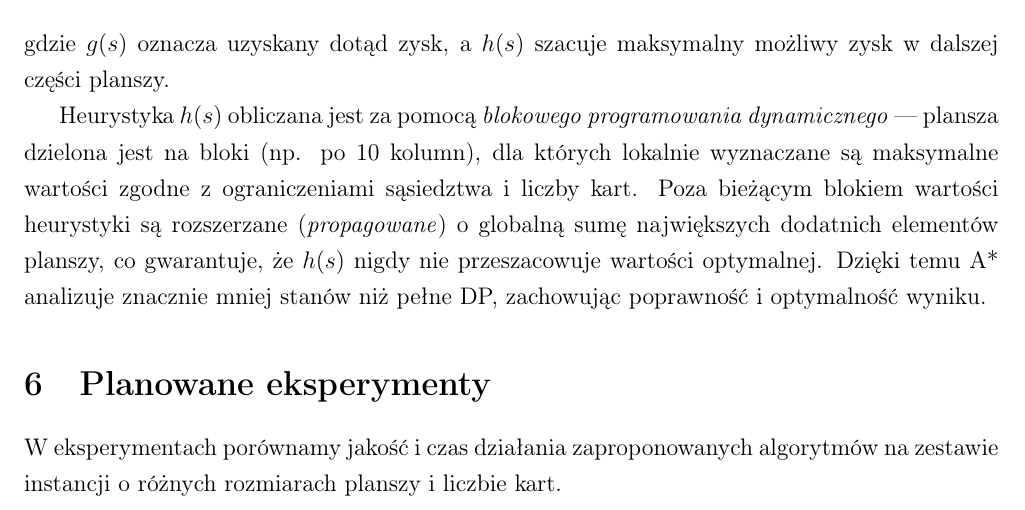
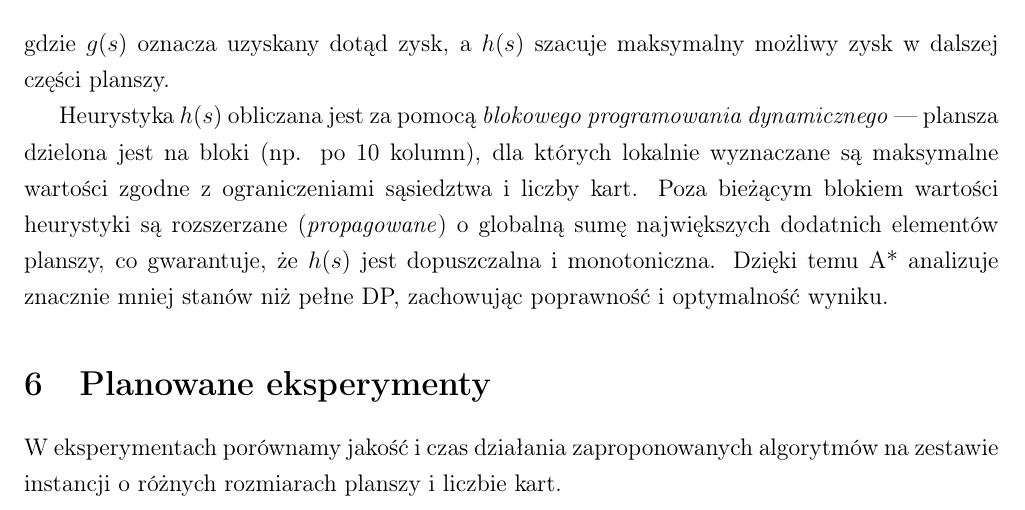
Before and after one commit to KamilMarszalek/pop, a LaTeX document (docs/docs.tex): part of page 2 of 2, cut so that both start at the same text. Compiled offline with pdfLaTeX.

Commit message:
Update documentation to clarify heuristic properties in dynamic programming approach

```diff
--- a/docs/docs.tex
+++ b/docs/docs.tex
@@ -78,7 +78,7 @@ gdzie $g(s)$ oznacza uzyskany dotąd zysk, a $h(s)$ szacuje maksymalny możliwy
 Heurystyka $h(s)$ obliczana jest za pomocą \emph{blokowego programowania dynamicznego} — plansza dzielona jest na bloki (np. po 10 kolumn),
 dla których lokalnie wyznaczane są maksymalne wartości zgodne z ograniczeniami sąsiedztwa i liczby kart.
 Poza bieżącym blokiem wartości heurystyki są rozszerzane (\emph{propagowane}) o globalną sumę największych dodatnich elementów planszy,
-co gwarantuje, że $h(s)$ nigdy nie przeszacowuje wartości optymalnej.
+co gwarantuje, że $h(s)$ jest dopuszczalna i monotoniczna.
 Dzięki temu A* analizuje znacznie mniej stanów niż pełne DP, zachowując poprawność i optymalność wyniku.
 
 \section{Planowane eksperymenty}
```
Also changed, not shown: docs/docs.pdf.
